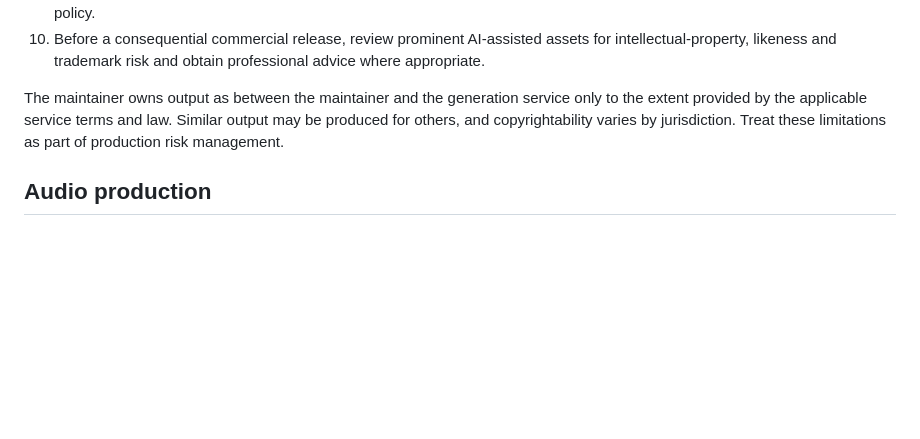
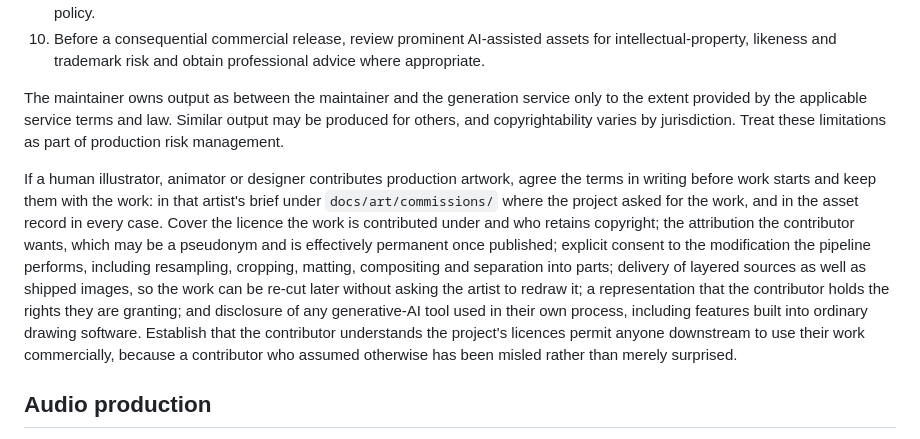
Before and after one commit to glowkeeper/the-horizontal-front, a Markdown page: AGENTS.md, the part around the change. GitHub-like rendering; blank space fills up the shorter version.

Commit message:
Require a written agreement for contributed artwork
The artwork production rules ran to ten numbered items with nothing about
contributor terms, while the audio section already required a written
agreement before a composer, performer or sound designer ships work. That
asymmetry looks like an oversight rather than a decision, and it becomes
load-bearing the moment a human artist is actually available.

The artwork clause is not a copy of the audio one. The audio agreement is
shaped around a paid licensor and lists platforms, territories and duration.
What matters for artwork is different: the pipeline modifies every asset it
ships, so consent to that modification is the substantive term; layered
sources are what keep a later re-cut from becoming a re-commission; and the
attribution is published permanently, which makes the pseudonym option
something to offer deliberately rather than a preference to discover
afterwards.

The last sentence is the one worth having. Contributors routinely read
open-source as non-commercial, and the project's licences permit anyone
downstream to sell work built on theirs. A contributor who was never told
that has been misled, and the honest fix is to say so before they start
rather than to word the licence page more carefully.

Co-Authored-By: Claude Opus 5 <noreply@anthropic.com>

```diff
--- a/AGENTS.md
+++ b/AGENTS.md
@@ -174,6 +174,8 @@ Follow this production-conscious workflow:
 
 The maintainer owns output as between the maintainer and the generation service only to the extent provided by the applicable service terms and law. Similar output may be produced for others, and copyrightability varies by jurisdiction. Treat these limitations as part of production risk management.
 
+If a human illustrator, animator or designer contributes production artwork, agree the terms in writing before work starts and keep them with the work: in that artist's brief under `docs/art/commissions/` where the project asked for the work, and in the asset record in every case. Cover the licence the work is contributed under and who retains copyright; the attribution the contributor wants, which may be a pseudonym and is effectively permanent once published; explicit consent to the modification the pipeline performs, including resampling, cropping, matting, compositing and separation into parts; delivery of layered sources as well as shipped images, so the work can be re-cut later without asking the artist to redraw it; a representation that the contributor holds the rights they are granting; and disclosure of any generative-AI tool used in their own process, including features built into ordinary drawing software. Establish that the contributor understands the project's licences permit anyone downstream to use their work commercially, because a contributor who assumed otherwise has been misled rather than merely surprised.
+
 ## Audio production
 
 Procedural synthesis is the default direction for prototype audio and may remain the production direction when the results are good enough.
```
